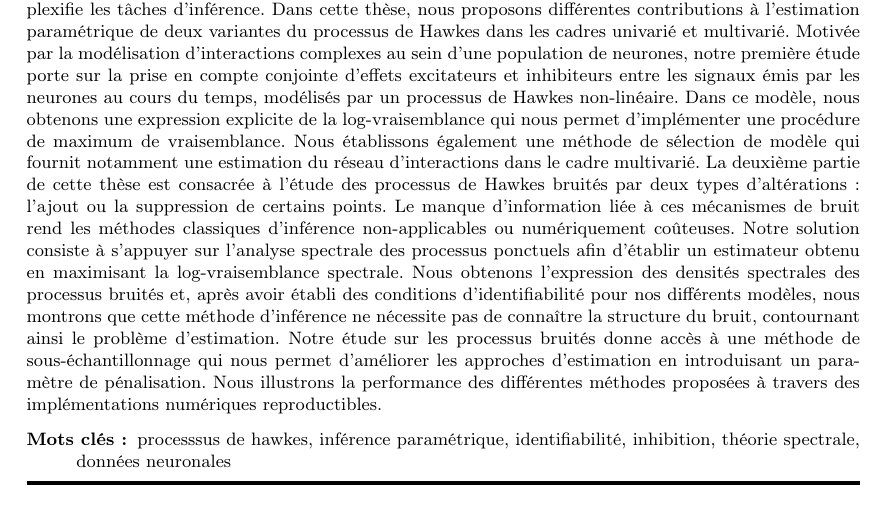
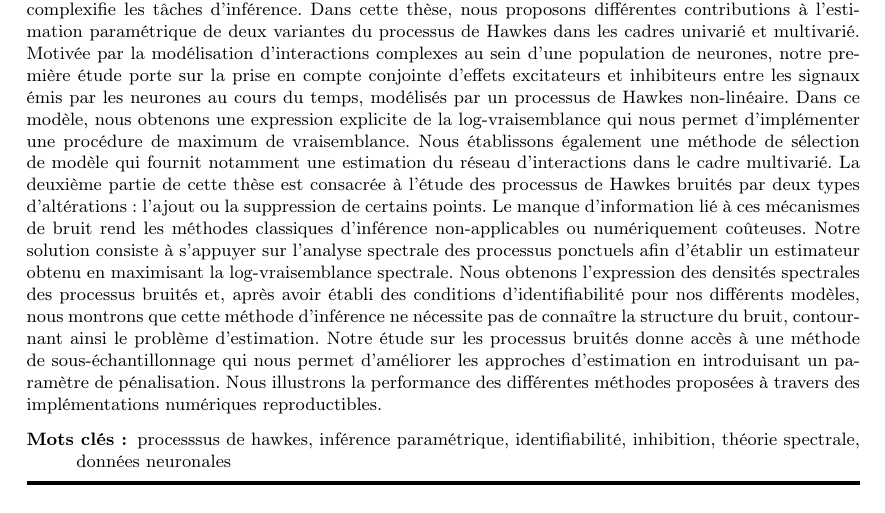
Before and after one commit to migmtz/Le-Saint-Manuscrit, a LaTeX thesis (thesis.tex, which reads abstract.tex): part of page 143 of 143, cut so that both start at the same text. Compiled offline with pdfLaTeX.

Commit message:
Submitted

```diff
--- a/abstract.tex
+++ b/abstract.tex
@@ -18,6 +18,6 @@ We illustrate the efficiency of all of our methods through reproducible numerica
 \begin{abstract}
 Le processus ponctuel de Hawkes est un outil statistique très répandu pour analyser des dynamiques temporelles. Les applications modernes des processus de Hawkes proposent des extensions du modèle initial pour prendre en compte certaines caractéristiques spécifiques à chaque domaine d’étude, ce qui complexifie les tâches d’inférence. Dans cette
     thèse, nous proposons différentes contributions à l’estimation paramétrique de deux variantes du processus de Hawkes dans les cadres univarié et multivarié. Motivée par la modélisation d'interactions complexes au sein d'une population de neurones, notre première étude porte sur la prise en compte conjointe d'effets excitateurs et inhibiteurs entre les signaux émis par les neurones au cours du temps, modélisés par un processus de Hawkes non-linéaire. Dans ce modèle, nous obtenons une expression explicite de la log-vraisemblance qui nous permet d’implémenter une procédure de maximum de vraisemblance.
-    Nous établissons également une méthode de sélection de modèle qui fournit notamment une estimation du réseau d’interactions dans le cadre multivarié. La deuxième partie de cette thèse est consacrée à l’étude des processus de Hawkes bruités par deux types d'altérations : l’ajout ou la suppression de certains points. Le manque d'information liée à ces mécanismes de bruit rend les méthodes classiques d’inférence non-applicables ou numériquement coûteuses. Notre solution consiste à s'appuyer sur l’analyse spectrale des processus ponctuels afin d’établir un estimateur obtenu en maximisant la log-vraisemblance spectrale. Nous obtenons l’expression des densités spectrales des processus bruités et, après avoir établi des conditions d’identifiabilité pour nos différents modèles, nous montrons que cette méthode d’inférence ne nécessite pas de connaître la structure du bruit, contournant ainsi le problème d'estimation. Notre étude sur les processus bruités donne accès à une méthode de sous-échantillonnage qui nous permet d’améliorer les approches d’estimation en introduisant un paramètre de pénalisation. Nous illustrons la performance des différentes méthodes proposées à travers des implémentations numériques reproductibles.
+    Nous établissons également une méthode de sélection de modèle qui fournit notamment une estimation du réseau d’interactions dans le cadre multivarié. La deuxième partie de cette thèse est consacrée à l’étude des processus de Hawkes bruités par deux types d'altérations : l’ajout ou la suppression de certains points. Le manque d'information lié à ces mécanismes de bruit rend les méthodes classiques d’inférence non-applicables ou numériquement coûteuses. Notre solution consiste à s'appuyer sur l’analyse spectrale des processus ponctuels afin d’établir un estimateur obtenu en maximisant la log-vraisemblance spectrale. Nous obtenons l’expression des densités spectrales des processus bruités et, après avoir établi des conditions d’identifiabilité pour nos différents modèles, nous montrons que cette méthode d’inférence ne nécessite pas de connaître la structure du bruit, contournant ainsi le problème d'estimation. Notre étude sur les processus bruités donne accès à une méthode de sous-échantillonnage qui nous permet d’améliorer les approches d’estimation en introduisant un paramètre de pénalisation. Nous illustrons la performance des différentes méthodes proposées à travers des implémentations numériques reproductibles.
 
 \end{abstract}
```
